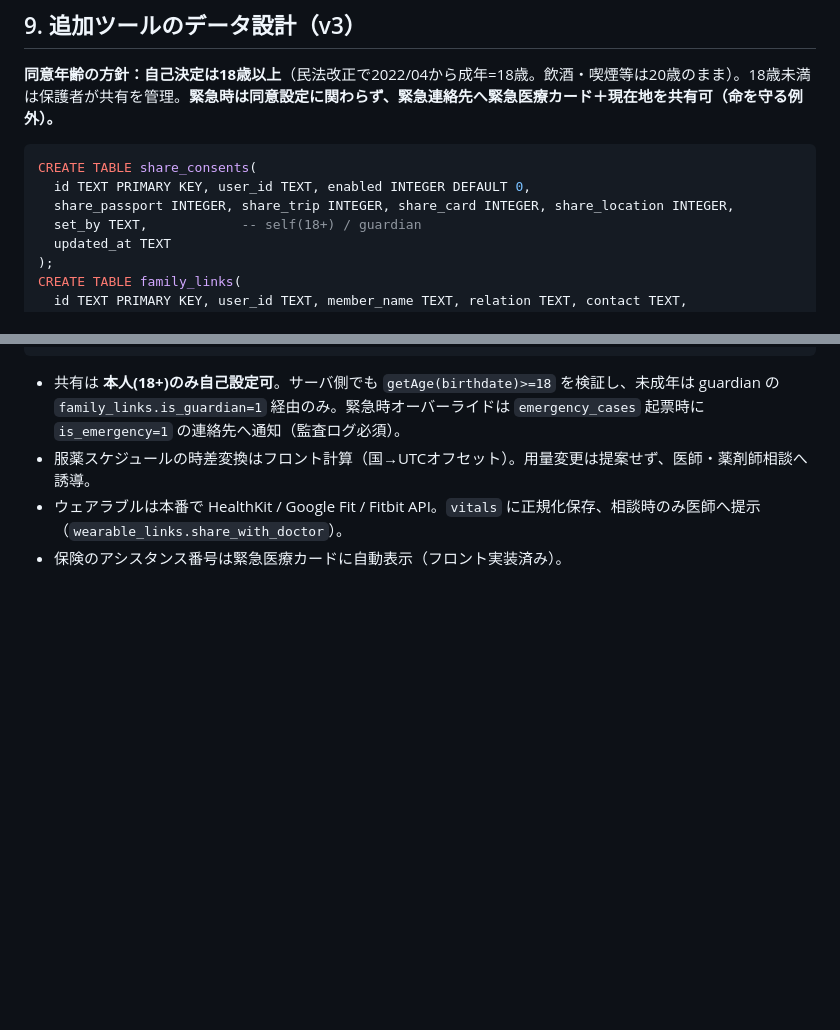
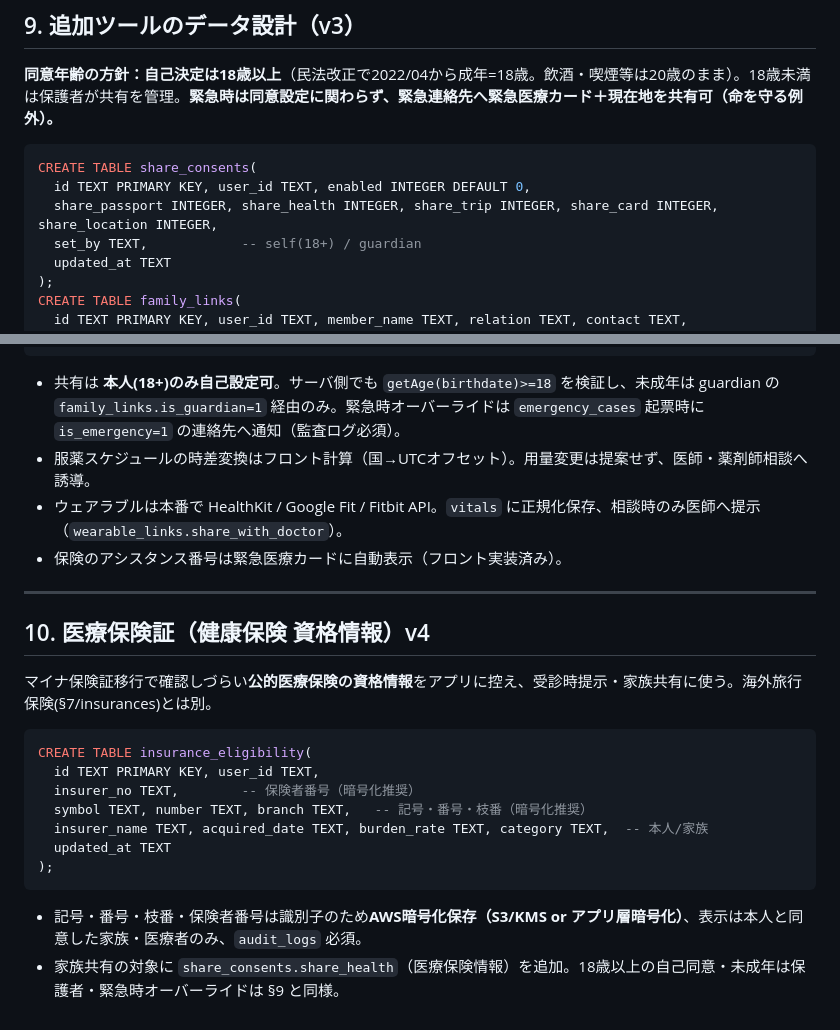
Before and after one commit to TAmJump/animed, a Markdown page: docs/backend-spec.md, 2 parts joined by grey strips. GitHub-like rendering; blank space fills up the shorter version.

Commit message:
Spec: insurance_eligibility table + share_health

````diff
--- a/docs/backend-spec.md
+++ b/docs/backend-spec.md
@@ -262,7 +262,7 @@ GET  /api/secure-docs/:id/url    -> presigned GET（短時間）
 ```sql
 CREATE TABLE share_consents(
   id TEXT PRIMARY KEY, user_id TEXT, enabled INTEGER DEFAULT 0,
-  share_passport INTEGER, share_trip INTEGER, share_card INTEGER, share_location INTEGER,
+  share_passport INTEGER, share_health INTEGER, share_trip INTEGER, share_card INTEGER, share_location INTEGER,
   set_by TEXT,            -- self(18+) / guardian
   updated_at TEXT
 );
@@ -280,3 +280,21 @@ CREATE TABLE vitals(id TEXT PRIMARY KEY, user_id TEXT, taken_at TEXT, hr INTEGER
 - 服薬スケジュールの時差変換はフロント計算（国→UTCオフセット）。用量変更は提案せず、医師・薬剤師相談へ誘導。
 - ウェアラブルは本番で HealthKit / Google Fit / Fitbit API。`vitals` に正規化保存、相談時のみ医師へ提示（`wearable_links.share_with_doctor`）。
 - 保険のアシスタンス番号は緊急医療カードに自動表示（フロント実装済み）。
+
+---
+
+## 10. 医療保険証（健康保険 資格情報）v4
+
+マイナ保険証移行で確認しづらい**公的医療保険の資格情報**をアプリに控え、受診時提示・家族共有に使う。海外旅行保険(§7/insurances)とは別。
+
+```sql
+CREATE TABLE insurance_eligibility(
+  id TEXT PRIMARY KEY, user_id TEXT,
+  insurer_no TEXT,        -- 保険者番号（暗号化推奨）
+  symbol TEXT, number TEXT, branch TEXT,   -- 記号・番号・枝番（暗号化推奨）
+  insurer_name TEXT, acquired_date TEXT, burden_rate TEXT, category TEXT,  -- 本人/家族
+  updated_at TEXT
+);
+```
+- 記号・番号・枝番・保険者番号は識別子のため**AWS暗号化保存（S3/KMS or アプリ層暗号化）**、表示は本人と同意した家族・医療者のみ、`audit_logs` 必須。
+- 家族共有の対象に `share_consents.share_health`（医療保険情報）を追加。18歳以上の自己同意・未成年は保護者・緊急時オーバーライドは §9 と同様。
````
